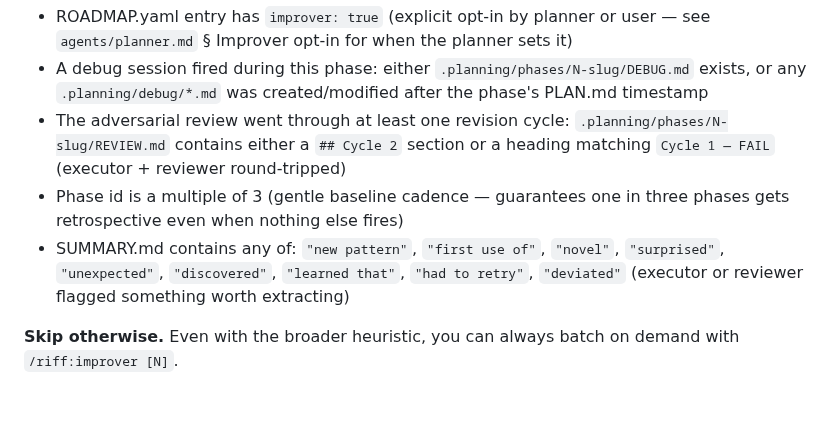
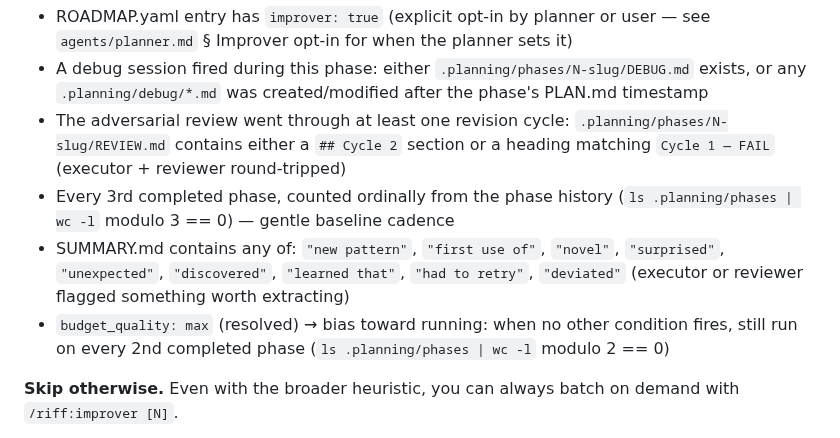
Before and after one commit to alexadark/riff, a Markdown page: protocols/AUTO-TRIGGERS.md, the part around the change. Drawn GitHub-style; blank space fills up the shorter version.

Commit message:
fix: fix improver heuristic for decimal phase ids and add budget_quality bias

```diff
--- a/protocols/AUTO-TRIGGERS.md
+++ b/protocols/AUTO-TRIGGERS.md
@@ -123,8 +123,9 @@ Skip decision is logged to `.planning/phases/N-slug/GATES.md` (one line: `Step 6
 - ROADMAP.yaml entry has `improver: true` (explicit opt-in by planner or user — see `agents/planner.md` § Improver opt-in for when the planner sets it)
 - A debug session fired during this phase: either `.planning/phases/N-slug/DEBUG.md` exists, or any `.planning/debug/*.md` was created/modified after the phase's PLAN.md timestamp
 - The adversarial review went through at least one revision cycle: `.planning/phases/N-slug/REVIEW.md` contains either a `## Cycle 2` section or a heading matching `Cycle 1 — FAIL` (executor + reviewer round-tripped)
-- Phase id is a multiple of 3 (gentle baseline cadence — guarantees one in three phases gets retrospective even when nothing else fires)
+- Every 3rd completed phase, counted ordinally from the phase history (`ls .planning/phases | wc -l` modulo 3 == 0) — gentle baseline cadence
 - SUMMARY.md contains any of: `"new pattern"`, `"first use of"`, `"novel"`, `"surprised"`, `"unexpected"`, `"discovered"`, `"learned that"`, `"had to retry"`, `"deviated"` (executor or reviewer flagged something worth extracting)
+- `budget_quality: max` (resolved) → bias toward running: when no other condition fires, still run on every 2nd completed phase (`ls .planning/phases | wc -l` modulo 2 == 0)
 
 **Skip otherwise.** Even with the broader heuristic, you can always batch on demand with `/riff:improver [N]`.
 
```
Also changed, not shown: commands/next.md (+1 -1 lines).
